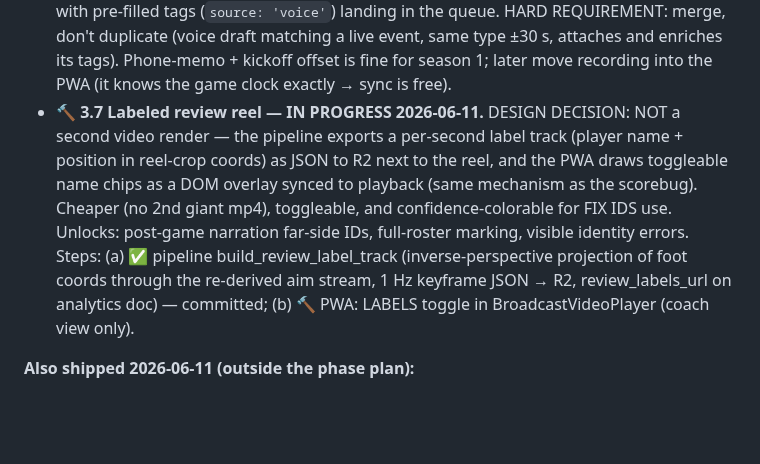
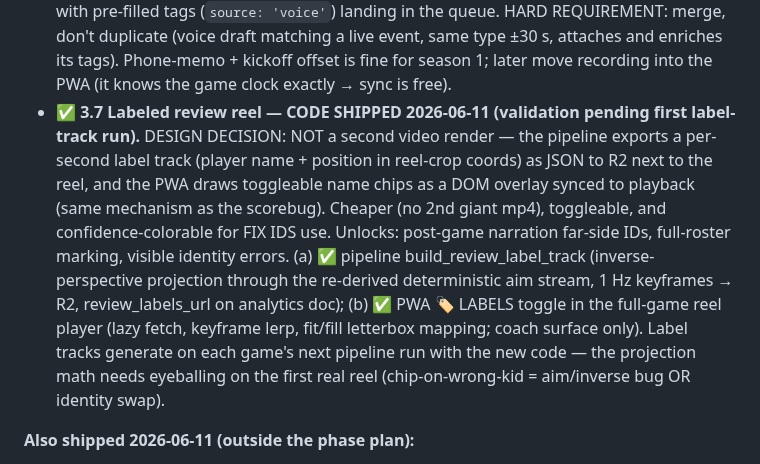
Before and after one commit to iman-rezaeian/match-tracker, a Markdown page: ANALYTICS_IMPROVEMENT_PLAN.md, the part around the change. GitHub-like rendering; blank space fills up the shorter version.

Commit message:
docs(plan): 3.7 code complete, validation pending first run
Co-Authored-By: Claude Fable 5 <noreply@anthropic.com>

```diff
--- a/ANALYTICS_IMPROVEMENT_PLAN.md
+++ b/ANALYTICS_IMPROVEMENT_PLAN.md
@@ -257,17 +257,20 @@ obligation.
   matching a live event, same type ±30 s, attaches and enriches its tags).
   Phone-memo + kickoff offset is fine for season 1; later move recording into
   the PWA (it knows the game clock exactly → sync is free).
-- 🔨 **3.7 Labeled review reel — IN PROGRESS 2026-06-11.** DESIGN DECISION:
+- ✅ **3.7 Labeled review reel — CODE SHIPPED 2026-06-11 (validation pending first label-track run).** DESIGN DECISION:
   NOT a second video render — the pipeline exports a per-second label track
   (player name + position in reel-crop coords) as JSON to R2 next to the
   reel, and the PWA draws toggleable name chips as a DOM overlay synced to
   playback (same mechanism as the scorebug). Cheaper (no 2nd giant mp4),
   toggleable, and confidence-colorable for FIX IDS use. Unlocks: post-game
   narration far-side IDs, full-roster marking, visible identity errors.
-  Steps: (a) ✅ pipeline build_review_label_track (inverse-perspective
-  projection of foot coords through the re-derived aim stream, 1 Hz keyframe
-  JSON → R2, review_labels_url on analytics doc) — committed;
-  (b) 🔨 PWA: LABELS toggle in BroadcastVideoPlayer (coach view only).
+  (a) ✅ pipeline build_review_label_track (inverse-perspective projection
+  through the re-derived deterministic aim stream, 1 Hz keyframes → R2,
+  review_labels_url on analytics doc); (b) ✅ PWA 🏷 LABELS toggle in the
+  full-game reel player (lazy fetch, keyframe lerp, fit/fill letterbox
+  mapping; coach surface only). Label tracks generate on each game's next
+  pipeline run with the new code — the projection math needs eyeballing on
+  the first real reel (chip-on-wrong-kid = aim/inverse bug OR identity swap).
 
 **Also shipped 2026-06-11 (outside the phase plan):**
 - Owner-only VIEWERS usage analytics (per-section tracking, watch time,
```
